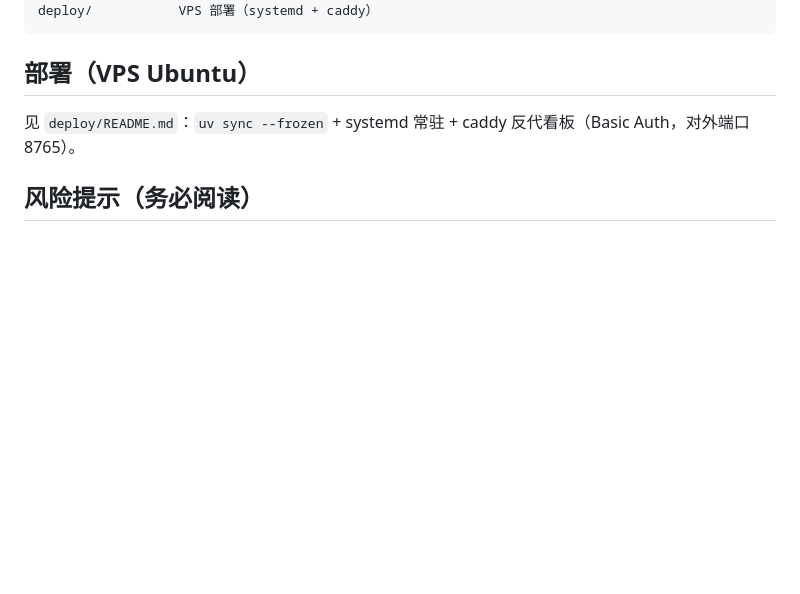
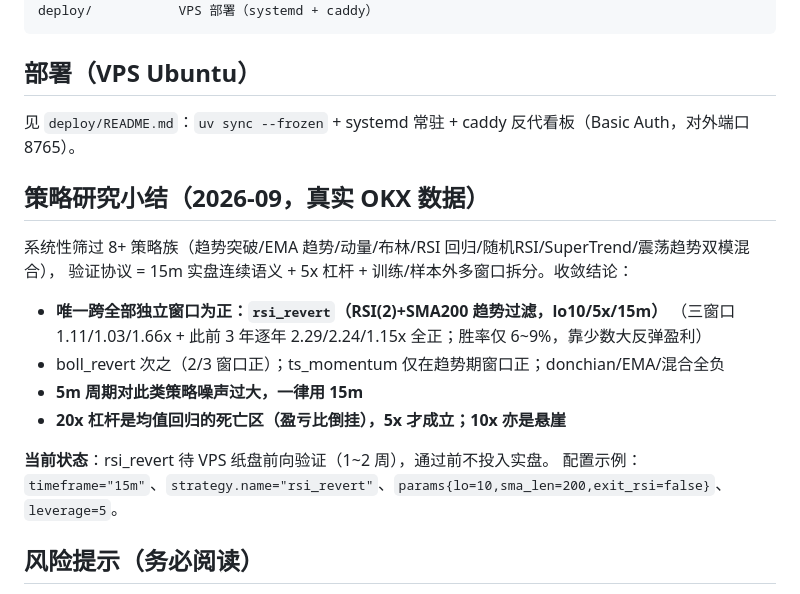
Before and after one commit to liyunlong2008/yuncs, a Markdown page: README.md, the part around the change. Rendered like a GitHub page; blank space fills up the shorter version.

Commit message:
README: 策略研究小结(结论收敛到 rsi_revert 15m/5x，待前向验证)

```diff
--- a/README.md
+++ b/README.md
@@ -85,6 +85,20 @@ deploy/           VPS 部署（systemd + caddy）
 
 见 `deploy/README.md`：`uv sync --frozen` + systemd 常驻 + caddy 反代看板（Basic Auth，对外端口 8765）。
 
+## 策略研究小结（2026-09，真实 OKX 数据）
+
+系统性筛过 8+ 策略族（趋势突破/EMA 趋势/动量/布林/RSI 回归/随机RSI/SuperTrend/震荡趋势双模混合），
+验证协议 = 15m 实盘连续语义 + 5x 杠杆 + 训练/样本外多窗口拆分。收敛结论：
+
+- **唯一跨全部独立窗口为正：`rsi_revert`（RSI(2)+SMA200 趋势过滤，lo10/5x/15m）**
+  （三窗口 1.11/1.03/1.66x + 此前 3 年逐年 2.29/2.24/1.15x 全正；胜率仅 6~9%，靠少数大反弹盈利）
+- boll_revert 次之（2/3 窗口正）；ts_momentum 仅在趋势期窗口正；donchian/EMA/混合全负
+- **5m 周期对此类策略噪声过大，一律用 15m**
+- **20x 杠杆是均值回归的死亡区（盈亏比倒挂），5x 才成立；10x 亦是悬崖**
+
+**当前状态**：rsi_revert 待 VPS 纸盘前向验证（1~2 周），通过前不投入实盘。
+配置示例：`timeframe="15m"`、`strategy.name="rsi_revert"`、`params{lo=10,sma_len=200,exit_rsi=false}`、`leverage=5`。
+
 ## 风险提示（务必阅读）
 
 **当前内置策略（donchian）在真实资金语义下期望为负，本仓库定位是玩法/风控引擎与实验台，不是可盈利策略。**
```
